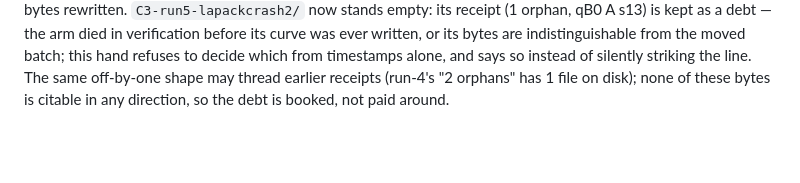
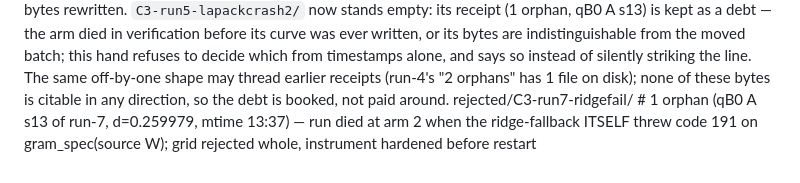
Before and after one commit to math4mad/Cora, a Markdown page: artifacts/staging/ABSENT.md, the part around the change. Rendered like a GitHub page; blank space fills up the shorter version.

Commit message:
run-7 orphan (1 curve, A arm only) sequestered with receipt; eigvalsh ladder to be hardened into the instrument, not the ritual

```diff
--- a/artifacts/staging/ABSENT.md
+++ b/artifacts/staging/ABSENT.md
@@ -41,3 +41,4 @@ debt — the arm died in verification before its curve was ever written, or its
 from the moved batch; this hand refuses to decide which from timestamps alone, and says so instead of
 silently striking the line. The same off-by-one shape may thread earlier receipts (run-4's "2 orphans" has
 1 file on disk); none of these bytes is citable in any direction, so the debt is booked, not paid around.
+rejected/C3-run7-ridgefail/  # 1 orphan (qB0 A s13 of run-7, d=0.259979, mtime 13:37) — run died at arm 2 when the ridge-fallback ITSELF threw code 191 on gram_spec(source W); grid rejected whole, instrument hardened before restart
```
